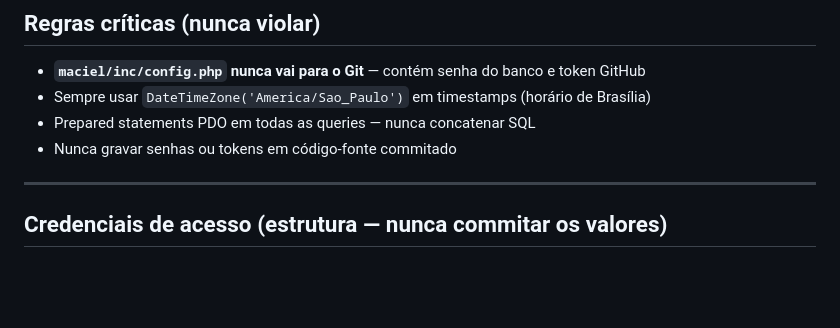
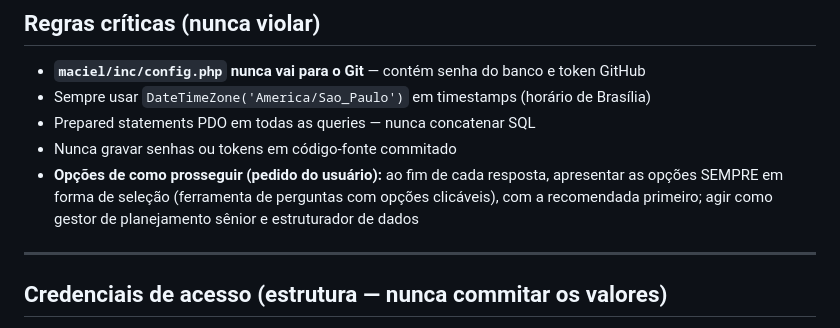
Before and after one commit to xpfelipe258/pasta-claude, a Markdown page: CLAUDE.md, the part around the change. Rendered like a GitHub page; blank space fills up the shorter version.

Commit message:
CLAUDE.md: opções de como prosseguir sempre em forma de seleção
Co-Authored-By: Claude Sonnet 5.5 <noreply@anthropic.com>
Claude-Session: https://claude.ai/code/session_01H5TDL65nBU656nUMLCQRX4

```diff
--- a/CLAUDE.md
+++ b/CLAUDE.md
@@ -47,6 +47,7 @@ Módulos: Estoque, Produção (apontamentos), DP (ponto/efetivo), Materiais, Map
 - Sempre usar `DateTimeZone('America/Sao_Paulo')` em timestamps (horário de Brasília)
 - Prepared statements PDO em todas as queries — nunca concatenar SQL
 - Nunca gravar senhas ou tokens em código-fonte commitado
+- **Opções de como prosseguir (pedido do usuário):** ao fim de cada resposta, apresentar as opções SEMPRE em forma de seleção (ferramenta de perguntas com opções clicáveis), com a recomendada primeiro; agir como gestor de planejamento sênior e estruturador de dados
 
 ---
 
```
